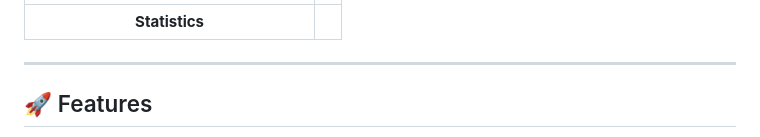
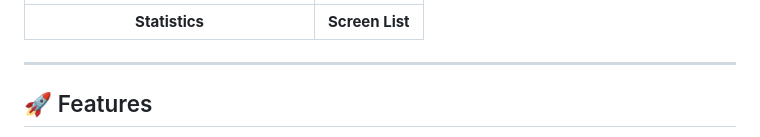
Before and after one commit to mirconegri/LifeOsApp, a Markdown page: README.md, the part around one of its changes. Drawn GitHub-style.

Commit message:
Update README to include Screen List image

```diff
--- a/README.md
+++ b/README.md
@@ -32,5 +32,5 @@ Here are some screenshots of the different sections of the app:
 |:--:|:--:|
-| **Statistics** | |
+| **Statistics** | **Screen List** |
 
 
 ---
```
Also changed, not shown: other parts of README.md (+1 -1 lines).
